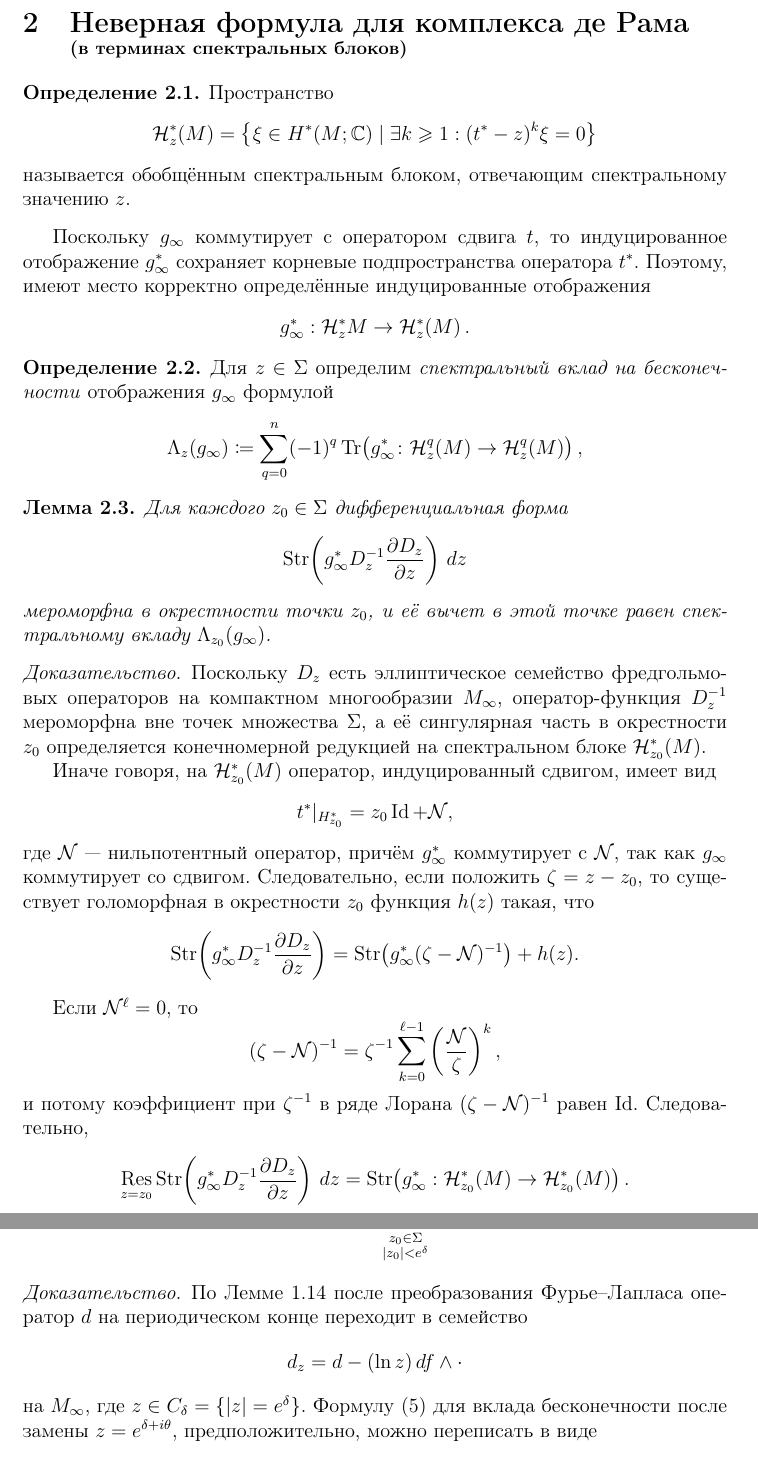
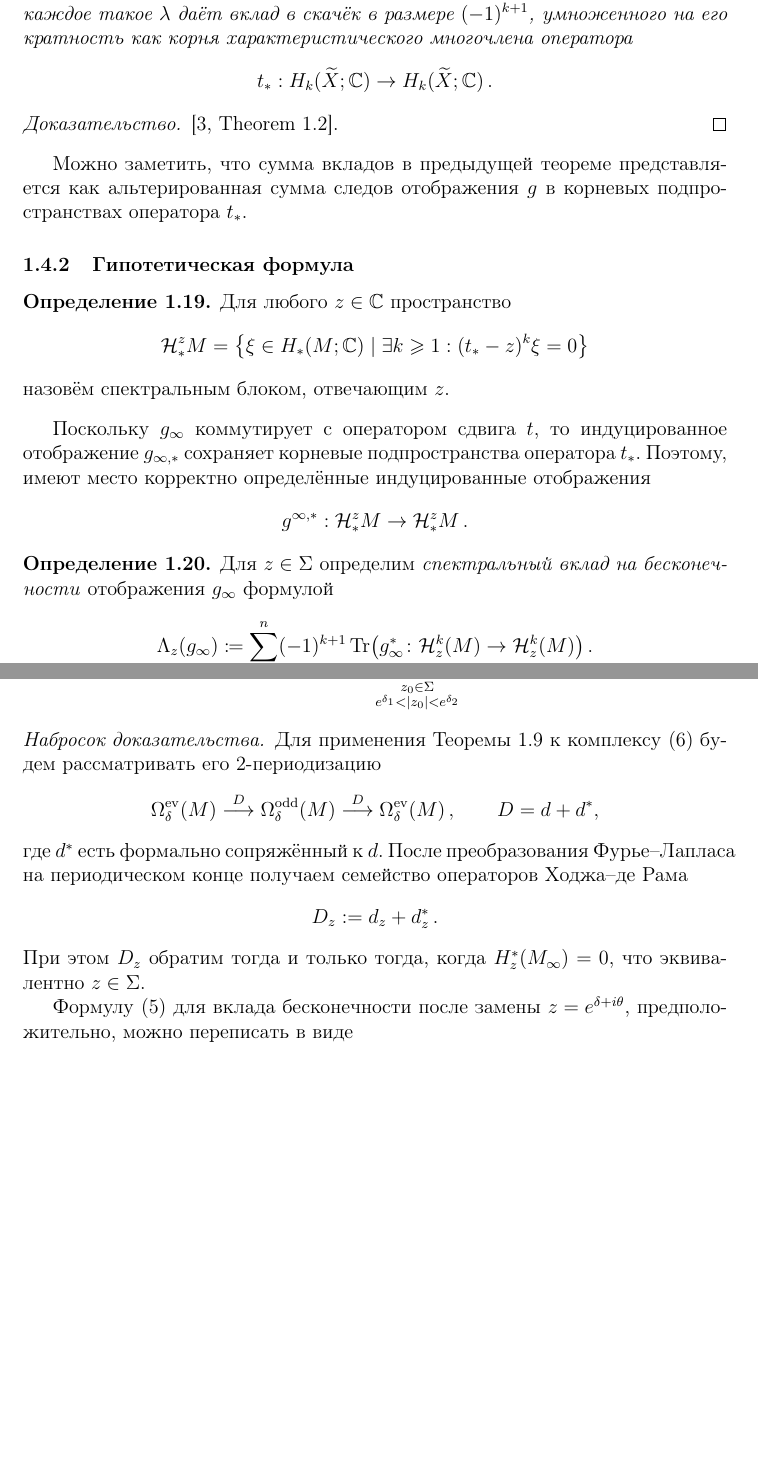
Before and after one commit to fimmind/periodic_Lefschetz, a LaTeX document (main.tex): two parts of pages 8 and 9 of 10 before the commit and two parts of pages 7 and 8 of 9 after it, joined at a grey line, cut at the place of the change, the shorter picture padded with empty space. Compiled offline with pdfLaTeX.

Commit message:
Proper presentation of the hypothetical formula in the de Rham case

```diff
--- a/main.tex
+++ b/main.tex
@@ -342,21 +332,35 @@
 
-\section{Неверная формула для комплекса де~Рама\\\small(в терминах спектральных блоков)}
+В простейшем случае, когда \({ g }\) индуцирует тождественные отображения в когомологиях \({ H^{*}_{\delta}(\mathcal M) }\), его число Лефшеца равно в точности индексу \({ \operatorname{ind}_{\sigma}(\mathcal M) }\) комплекса~(\ref{eq:weighted_de_rham_complex}).
+
+\begin{theorem}
+    \({ \operatorname{ind}_{\delta}(\mathcal M) }\) есть кусочно-постоянная функция от \({ \delta }\), скачки которой имеют место при \({ \delta = \ln \lvert \lambda \rvert }\), где \({ \lambda \in \Sigma }\). Для каждого \({ k = 0, \ldots, n-1 }\) каждое такое \({ \lambda }\) даёт вклад в скачёк в размере \({ (-1)^{k+1} }\), умноженного на его кратность как корня характеристического многочлена оператора \[
+        t_{*} : H_{k}(\widetilde X; \mathbb C) \to H_{k}(\widetilde X; \mathbb C)\,.
+    \]
+\end{theorem}
+
+\begin{proof}
+    \cite[Theorem 1.2]{mrowka2015index}.
+\end{proof}
+
+Можно заметить, что сумма вкладов в предыдущей теореме представляется как альтерированная сумма следов отображения \({ g }\) в корневых подпространствах оператора \({ t_{*} }\).
+
+\subsubsection{Гипотетическая формула}
 
 \begin{definition}
-    Пространство \[
-        \mathcal H^{*}_{z}(M) = \bigl\{ \xi\in H^*(M;\mathbb C) \mid \exists k \geqslant 1 : (t^*-z)^k\xi = 0 \bigr\}
-    \] называется обобщённым спектральным блоком, отвечающим спектральному значению \({ z }\).
+    Для любого \({ z \in \mathbb C }\) пространство \[
+        \mathcal H_{*}^{z}M = \bigl\{ \xi\in H_*(M;\mathbb C) \mid \exists k \geqslant 1 : (t_*-z)^k\xi = 0 \bigr\}
+    \] назовём спектральным блоком, отвечающим \({ z }\).
 \end{definition}
 
-Поскольку \({ g_{\infty} }\) коммутирует с оператором сдвига \({ t }\), то индуцированное отображение \({ g_{\infty}^{*} }\) сохраняет корневые подпространства оператора \({ t^{*} }\). Поэтому, имеют место корректно определённые индуцированные отображения \[
-    g^{*}_{\infty} : \mathcal H^{*}_{z}{M} \to \mathcal H^{*}_{z}(M)\,.
+Поскольку \({ g_{\infty} }\) коммутирует с оператором сдвига \({ t }\), то индуцированное отображение \({ g_{\infty, *} }\) сохраняет корневые подпространства оператора \({ t_{*} }\). Поэтому, имеют место корректно определённые индуцированные отображения \[
+    g^{\infty, *} : \mathcal H_{*}^{z}M \to \mathcal H_{*}^{z}M\,.
 \]
 
 \begin{definition}
     \label{def:spectral_lefschetz_contribution}
     Для $z \in \Sigma$ определим \emph{спектральный вклад на бесконечности} отображения \({ g_{\infty} }\) формулой
     \[
-        \Lambda_z(g_{\infty}) \coloneqq \sum_{q=0}^{n} (-1)^q \operatorname{Tr}\bigl( g_{\infty}^* \colon \mathcal H^q_z(M) \to \mathcal H^q_z(M) \bigr)\,,
+        \Lambda_z(g_{\infty}) \coloneqq \sum_{k=0}^{n} (-1)^{k+1} \operatorname{Tr}\bigl( g_{\infty}^* \colon \mathcal H^k_z(M) \to \mathcal H^k_z(M) \bigr)\,.
     \]
 \end{definition}
 
@@ -362,0 +373,24 @@
+        \label{eq:weighted_periodic_lefschetz_jump_formula}
+        \mathcal L^{\operatorname{dR}}_{\operatorname{sing},\delta_2} - \mathcal L^{\operatorname{dR}}_{\operatorname{sing},\delta_1}
+        =
+        \sum_{\substack{z_0 \in \Sigma \\ e^{\delta_1} < |z_0| < e^{\delta_2}}}
+        \Lambda_{z_0}(g_{\infty})\,.
+    \end{equation}
+\end{theorem}
+
+\begin{proof}[Набросок доказательства]
+    Для применения Теоремы~\ref{thm:preiodic_singular_contribution} к комплексу~\eqref{eq:weighted_de_rham_complex}
+    будем рассматривать его \(2\)-периодизацию \[
+        \Omega^{\operatorname{ev}}_{\delta}(M) \overset{D}{\longrightarrow} \Omega^{\operatorname{odd}}_{\delta}(M) \overset{D}{\longrightarrow} \Omega^{\operatorname{ev}}_{\delta}(M)\,,
+        \qquad
+        D = d + d^*,
+    \] где \(d^*\) есть формально сопряжённый к \(d\).
+    После преобразования Фурье--Лапласа на периодическом
+    конце получаем семейство операторов Ходжа--де~Рама
+    \[
+        D_z := d_z + d_z^*\,.
+    \]
+    При этом \(D_z\) обратим тогда и только тогда, когда \(H_z^*(M_\infty)=0\), что эквивалентно \({ z \in \Sigma }\).
+
+    Формулу~\eqref{eq:L_sing} для вклада бесконечности после замены \({ z = e^{\delta + i \theta} }\), предположительно, можно переписать в виде
+    \begin{equation}
@@ -362,0 +402 @@
+    \end{equation}
@@ -363,10 +418,8 @@
 \begin{lemma}
     \label{lem:evaluating_the_residue}
-    Для каждого \(z_0 \in \Sigma\) дифференциальная форма
+    Для каждого \(z_0 \in \Sigma\) функция
     \[
-        \operatorname{Str}\!\left(
-            g_\infty^* D_z^{-1}\frac{\partial D_z}{\partial z}
-        \right)\,dz
+        \operatorname{Tr}\!\left( g_\infty^* D_z^{-1}\frac{\partial D_z}{\partial z} \right)
     \]
     мероморфна в окрестности точки \(z_0\), и её вычет в этой точке равен
     спектральному вкладу \(\Lambda_{z_0}(g_\infty)\).
@@ -387,11 +440,11 @@
     Следовательно, если положить \(\zeta = z-z_0\), то существует голоморфная в окрестности \(z_0\) функция \(h(z)\)
     такая, что
     \[
-        \operatorname{Str}\!\left(
+        \operatorname{Tr}\!\left(
             g_\infty^* D_z^{-1}\frac{\partial D_z}{\partial z}
         \right)
         =
-        \operatorname{Str}\!\left(
+        \operatorname{Tr}\!\left(
             g_\infty^*(\zeta-\mathcal N)^{-1}
         \right)
         + h(z).
@@ -407,11 +460,11 @@
     \((\zeta-\mathcal N)^{-1}\) равен \(\operatorname{Id}\). Следовательно,
     \[
         \operatorname*{Res}_{z=z_0}
-        \operatorname{Str}\!\left(
+        \operatorname{Tr}\!\left(
             g_\infty^* D_z^{-1}\frac{\partial D_z}{\partial z}
         \right)\,dz
         =
-        \operatorname{Str}\!\left(
+        \operatorname{Tr}\!\left(
             g_\infty^* : \mathcal H^*_{z_0}(M)\to \mathcal H^*_{z_0}(M)
         \right).
     \]
@@ -437,14 +479,0 @@
-        \sum_{\substack{z_0 \in \Sigma \\ |z_0| < e^{\delta}}}
-        \Lambda_{z_0}(g_{\infty})\,.
-    \end{equation}
-\end{theorem}
-
-\begin{proof}
-    По Лемме~\ref{lem:twisted_de_rham_differential} после преобразования Фурье--Лапласа оператор \(d\) на периодическом
-    конце переходит в семейство
-    \[
-        d_z = d - (\ln z)\, df \wedge \cdot
-    \]
-    на \(M_\infty\), где \(z \in C_\delta=\{|z|=e^\delta\}\).
-    Формулу~\eqref{eq:L_sing} для вклада бесконечности после замены \({ z = e^{\delta + i \theta} }\), предположительно, можно переписать в виде
-    \begin{equation}
@@ -459 +479,0 @@
-    \end{equation}
```
Also changed, not shown: main.pdf, main.tex (134 more changed lines).
